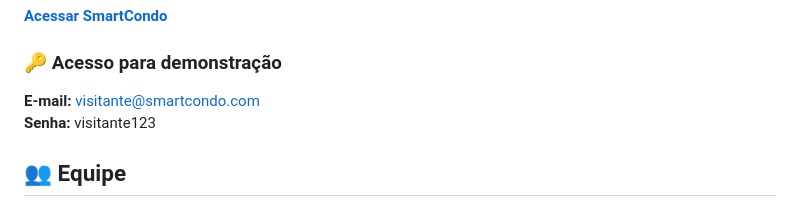
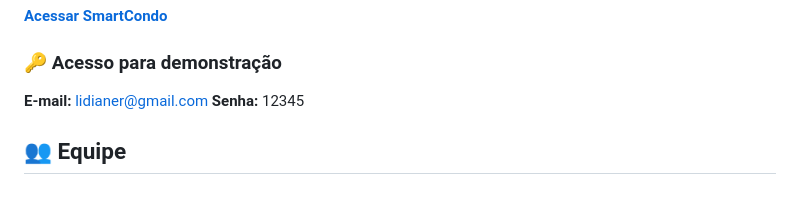
Before and after one commit to eu-anna/smartcondo-pucminas, a Markdown page: README.md, the part around the change. Drawn GitHub-style.

Commit message:
Change demo email and password
Updated demo access credentials in README.

```diff
--- a/README.md
+++ b/README.md
@@ -77,8 +77,8 @@ A aplicação pode ser acessada através do GitHub Pages:
 
 ### 🔑 Acesso para demonstração
 
-**E-mail:** visitante@smartcondo.com
-**Senha:** visitante123
+**E-mail:** lidianer@gmail.com
+**Senha:** 12345
 
 ## 👥 Equipe
 
```
